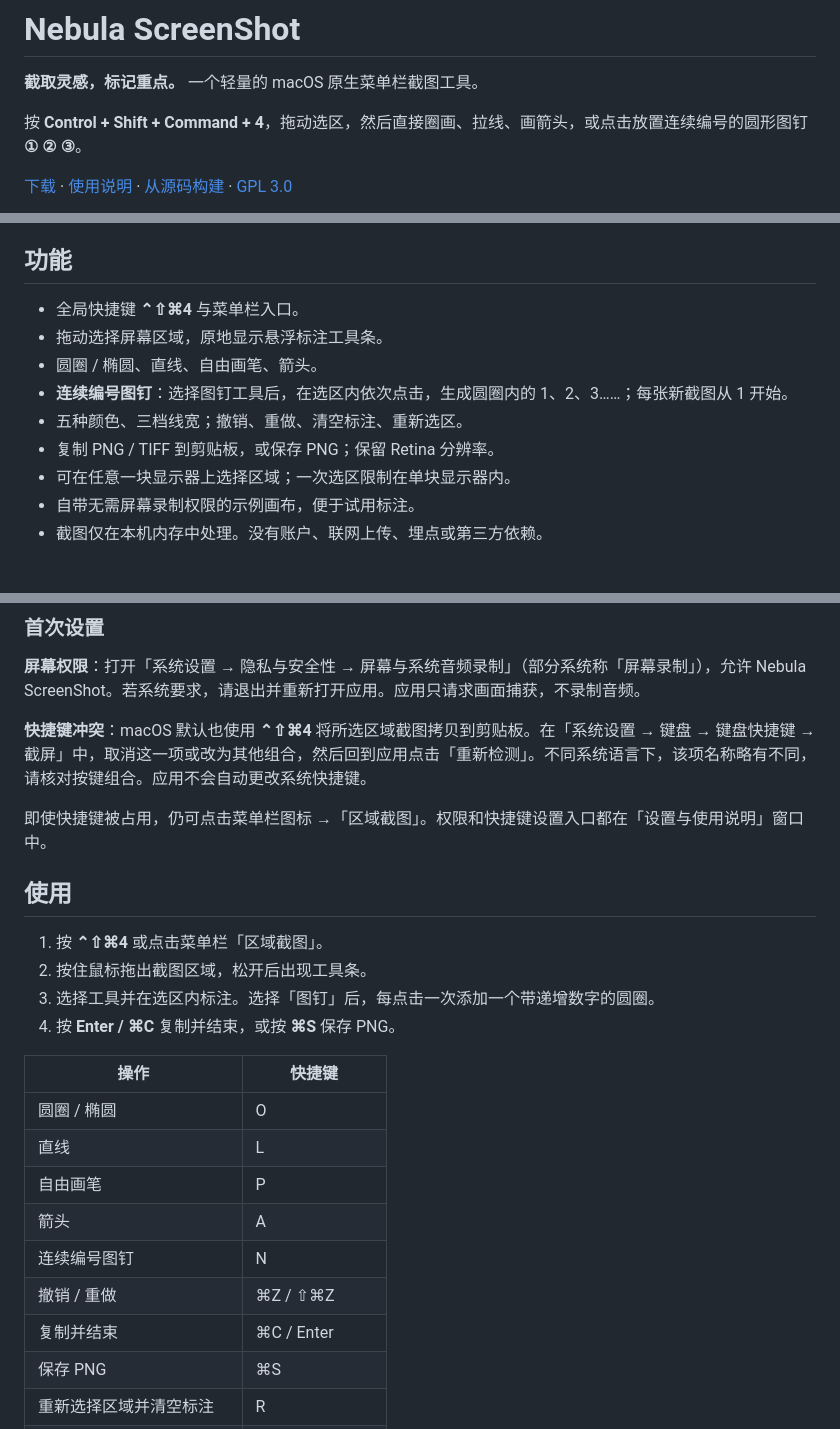
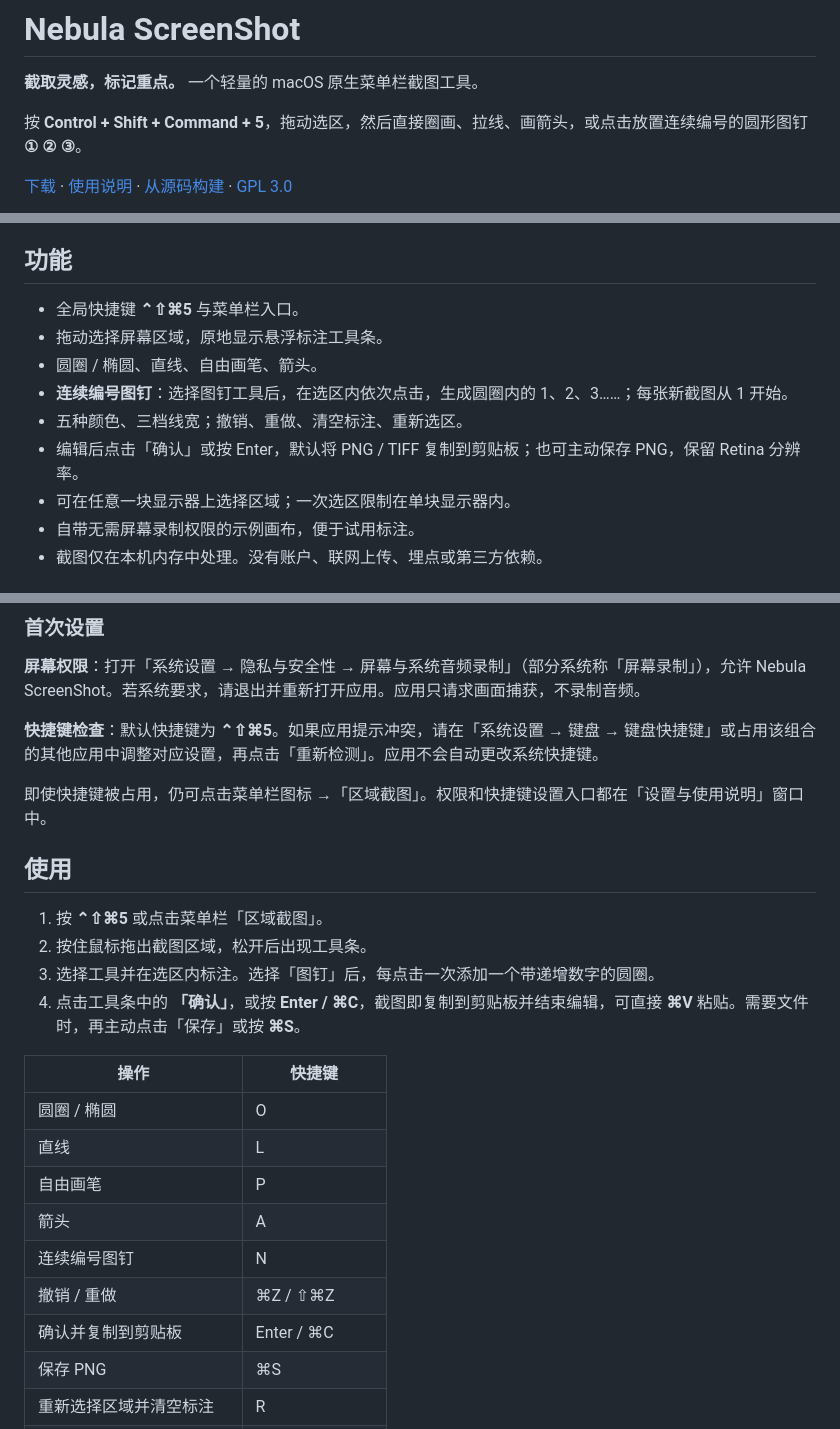
Before and after one commit to AnthemZhou/Nebula-ScreenShot, a Markdown page: README.md, 3 parts joined by grey strips. GitHub-like rendering.

Commit message:
feat: use Ctrl-Shift-Command-5 and confirm to clipboard

```diff
--- a/README.md
+++ b/README.md
@@ -2,7 +2,7 @@
 
 **截取灵感，标记重点。** 一个轻量的 macOS 原生菜单栏截图工具。
 
-按 **Control + Shift + Command + 4**，拖动选区，然后直接圈画、拉线、画箭头，或点击放置连续编号的圆形图钉 **① ② ③**。
+按 **Control + Shift + Command + 5**，拖动选区，然后直接圈画、拉线、画箭头，或点击放置连续编号的圆形图钉 **① ② ③**。
 
 [下载](https://github.com/AnthemZhou/Nebula-ScreenShot/releases) · [使用说明](#使用) · [从源码构建](#开发) · [GPL 3.0](LICENSE)
 
@@ -12,12 +12,12 @@
 
 ## 功能
 
-- 全局快捷键 **⌃⇧⌘4** 与菜单栏入口。
+- 全局快捷键 **⌃⇧⌘5** 与菜单栏入口。
 - 拖动选择屏幕区域，原地显示悬浮标注工具条。
 - 圆圈 / 椭圆、直线、自由画笔、箭头。
 - **连续编号图钉**：选择图钉工具后，在选区内依次点击，生成圆圈内的 1、2、3……；每张新截图从 1 开始。
 - 五种颜色、三档线宽；撤销、重做、清空标注、重新选区。
-- 复制 PNG / TIFF 到剪贴板，或保存 PNG；保留 Retina 分辨率。
+- 编辑后点击「确认」或按 Enter，默认将 PNG / TIFF 复制到剪贴板；也可主动保存 PNG，保留 Retina 分辨率。
 - 可在任意一块显示器上选择区域；一次选区限制在单块显示器内。
 - 自带无需屏幕录制权限的示例画布，便于试用标注。
 - 截图仅在本机内存中处理。没有账户、联网上传、埋点或第三方依赖。
@@ -36,16 +36,16 @@
 
 **屏幕权限**：打开「系统设置 → 隐私与安全性 → 屏幕与系统音频录制」（部分系统称「屏幕录制」），允许 Nebula ScreenShot。若系统要求，请退出并重新打开应用。应用只请求画面捕获，不录制音频。
 
-**快捷键冲突**：macOS 默认也使用 **⌃⇧⌘4** 将所选区域截图拷贝到剪贴板。在「系统设置 → 键盘 → 键盘快捷键 → 截屏」中，取消这一项或改为其他组合，然后回到应用点击「重新检测」。不同系统语言下，该项名称略有不同，请核对按键组合。应用不会自动更改系统快捷键。
+**快捷键检查**：默认快捷键为 **⌃⇧⌘5**。如果应用提示冲突，请在「系统设置 → 键盘 → 键盘快捷键」或占用该组合的其他应用中调整对应设置，再点击「重新检测」。应用不会自动更改系统快捷键。
 
 即使快捷键被占用，仍可点击菜单栏图标 →「区域截图」。权限和快捷键设置入口都在「设置与使用说明」窗口中。
 
 ## 使用
 
-1. 按 **⌃⇧⌘4** 或点击菜单栏「区域截图」。
+1. 按 **⌃⇧⌘5** 或点击菜单栏「区域截图」。
 2. 按住鼠标拖出截图区域，松开后出现工具条。
 3. 选择工具并在选区内标注。选择「图钉」后，每点击一次添加一个带递增数字的圆圈。
-4. 按 **Enter / ⌘C** 复制并结束，或按 **⌘S** 保存 PNG。
+4. 点击工具条中的 **「确认」**，或按 **Enter / ⌘C**，截图即复制到剪贴板并结束编辑，可直接 **⌘V** 粘贴。需要文件时，再主动点击「保存」或按 **⌘S**。
 
 | 操作 | 快捷键 |
 | --- | --- |
@@ -55,7 +55,7 @@
 | 箭头 | A |
 | 连续编号图钉 | N |
 | 撤销 / 重做 | ⌘Z / ⇧⌘Z |
-| 复制并结束 | ⌘C / Enter |
+| 确认并复制到剪贴板 | Enter / ⌘C |
 | 保存 PNG | ⌘S |
 | 重新选择区域并清空标注 | R |
 | 取消截图 | Esc |
```
Also changed, not shown: other parts of README.md (+1 -1 lines), CHANGELOG.md (+7 -0 lines), TESTING.md (+2 -2 lines), docs/preview.png, 9 other files.
